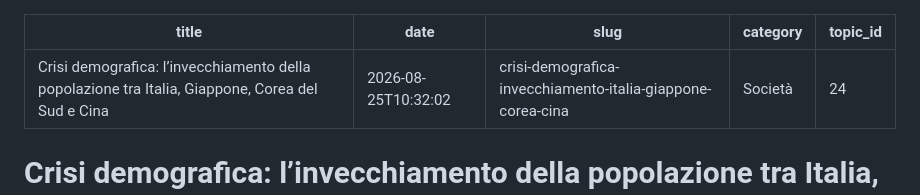
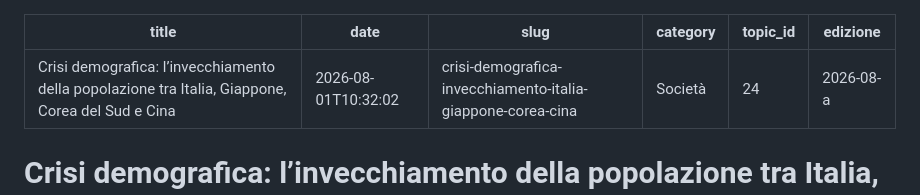
Before and after one commit to perinimvisual/Spillberg, a Markdown page: 2026/08/2026-08-29-crisi-demografica-invecchiamento-italia-giappone-corea-cina.md, the part around the change. GitHub-like rendering.

Commit message:
pubblicio: update 2026/08/2026-08-29-crisi-demografica-invecchiamento-italia-giappone-corea-cina.md

```diff
--- a/2026/08/2026-08-29-crisi-demografica-invecchiamento-italia-giappone-corea-cina.md
+++ b/2026/08/2026-08-29-crisi-demografica-invecchiamento-italia-giappone-corea-cina.md
@@ -1,9 +1,10 @@
 ---
 title: "Crisi demografica: l’invecchiamento della popolazione tra Italia, Giappone, Corea del Sud e Cina"
-date: 2026-08-25T10:32:02
+date: 2026-08-01T10:32:02
 slug: crisi-demografica-invecchiamento-italia-giappone-corea-cina
 category: "Società"
 topic_id: 24
+edizione: "2026-08-a"
 ---
 
 # Crisi demografica: l’invecchiamento della popolazione tra Italia, Giappone, Corea del Sud e Cina
```
